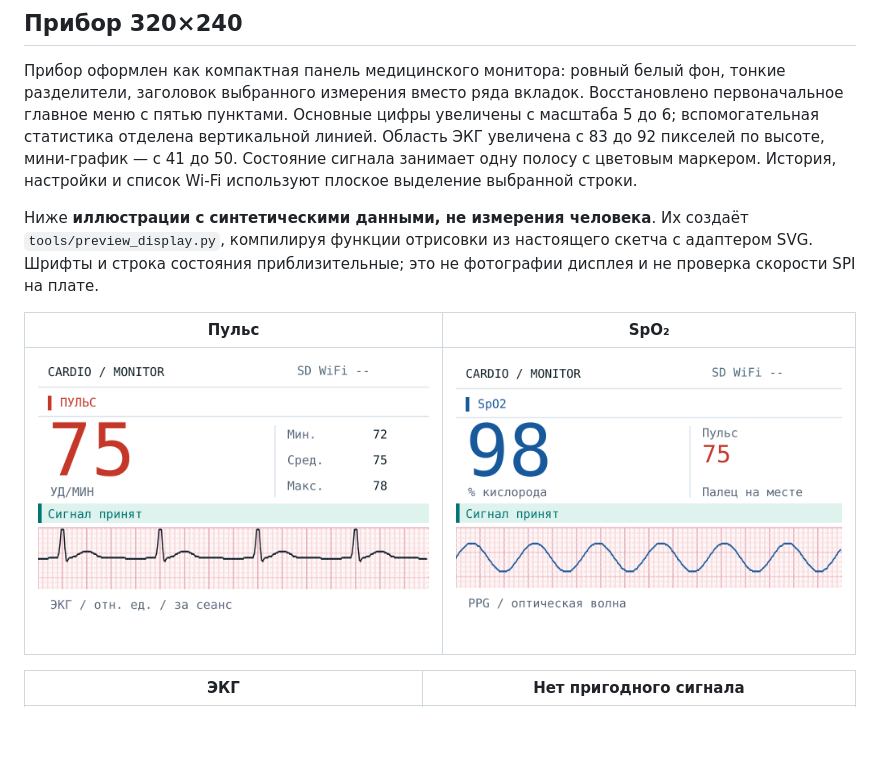
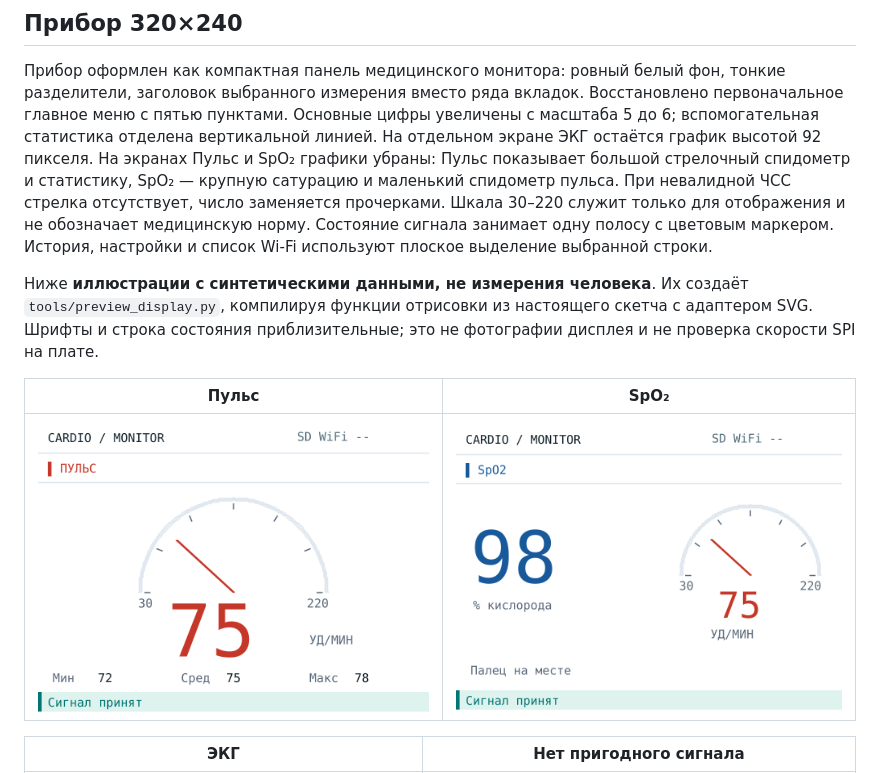
Before and after one commit to TeemFlash/CardioMonitor, a Markdown page: Monitor soft/docs/light-interface.md, the part around the change. GitHub-like rendering; pictures changed too: Monitor soft/docs/light-interface/oxygen.png, Monitor soft/docs/light-interface/pulse.png; blank space fills up the shorter version.

```diff
--- a/Monitor soft/docs/light-interface.md
+++ b/Monitor soft/docs/light-interface.md
@@ -10,7 +10,11 @@
 тонкие разделители, заголовок выбранного измерения вместо ряда вкладок.
 Восстановлено первоначальное главное меню с пятью пунктами. Основные цифры увеличены
 с масштаба 5 до 6; вспомогательная статистика отделена вертикальной линией.
-Область ЭКГ увеличена с 83 до 92 пикселей по высоте, мини-график — с 41 до 50.
+На отдельном экране ЭКГ остаётся график высотой 92 пикселя.
+На экранах Пульс и SpO₂ графики убраны: Пульс показывает большой стрелочный
+спидометр и статистику, SpO₂ — крупную сатурацию и маленький спидометр пульса.
+При невалидной ЧСС стрелка отсутствует, число заменяется прочерками.
+Шкала 30–220 служит только для отображения и не обозначает медицинскую норму.
 Состояние сигнала занимает одну полосу с цветовым маркером. История, настройки
 и список Wi-Fi используют плоское выделение выбранной строки.
 
```
Also changed, not shown: Monitor soft/README.md (+6 -4 lines), README.md (+1 -1 lines), 2 other files.
